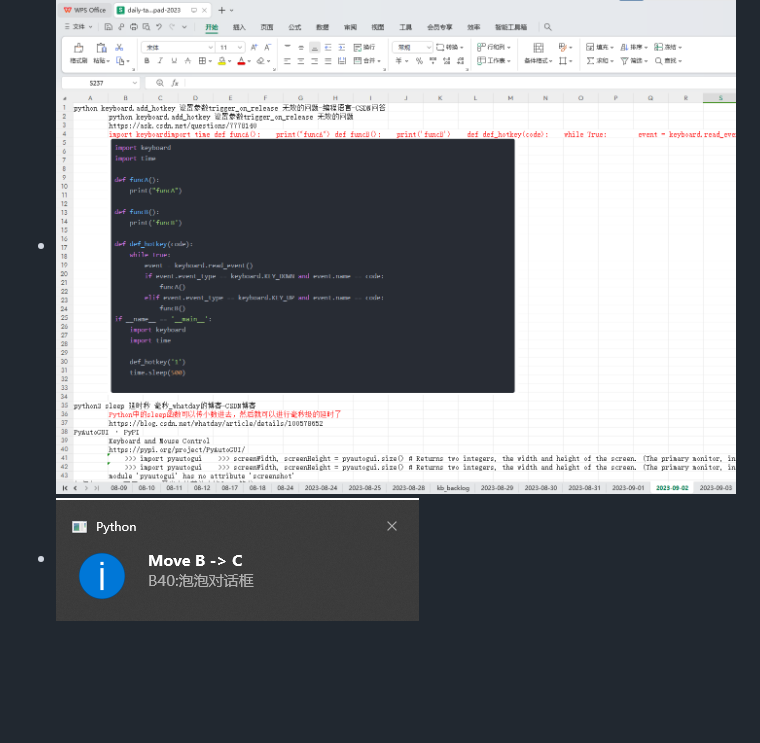
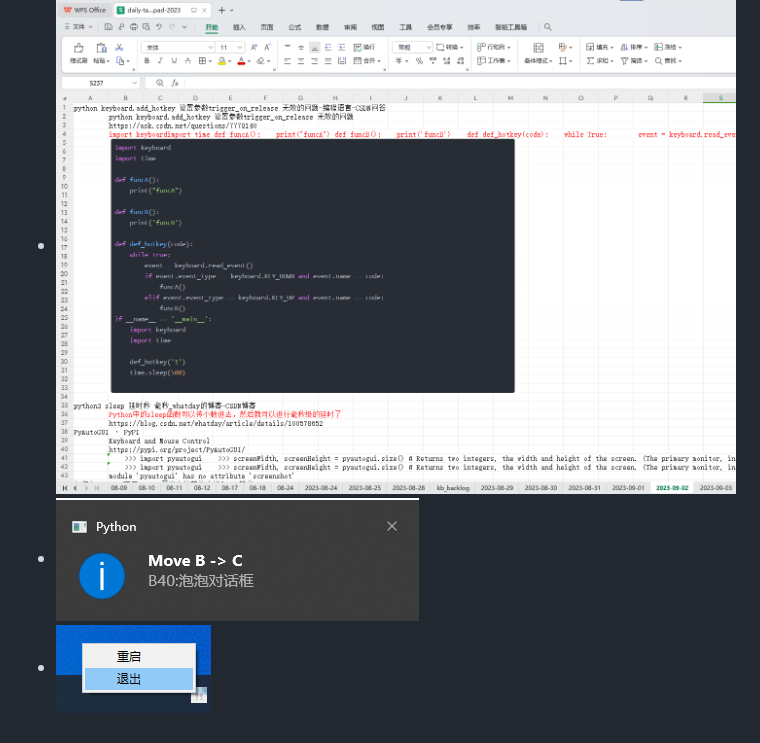
Before and after one commit to pmh905001/shouyu, a Markdown page: README.md, the part around the change. GitHub-like rendering; pictures changed too: resources/screenshort/tray.png (added); blank space fills up the shorter version.

Commit message:
add tray UI for readme.md

```diff
--- a/README.md
+++ b/README.md
@@ -10,4 +10,5 @@ Please refer to kb.ini to set/change excel path and shortcuts.
 
 # Features
 - <img src="resources/screenshort/ui.png" alt="excel UI" title="Excel UI">
-- <img src="resources/screenshort/bubble_msg_box.png" alt="excel UI" title="Excel UI">
+- <img src="resources/screenshort/bubble_msg_box.png" alt="Bubble message box" title="Bubble message box">
+- <img src="resources/screenshort/tray.png" alt="Tray" title="Tray">
```
